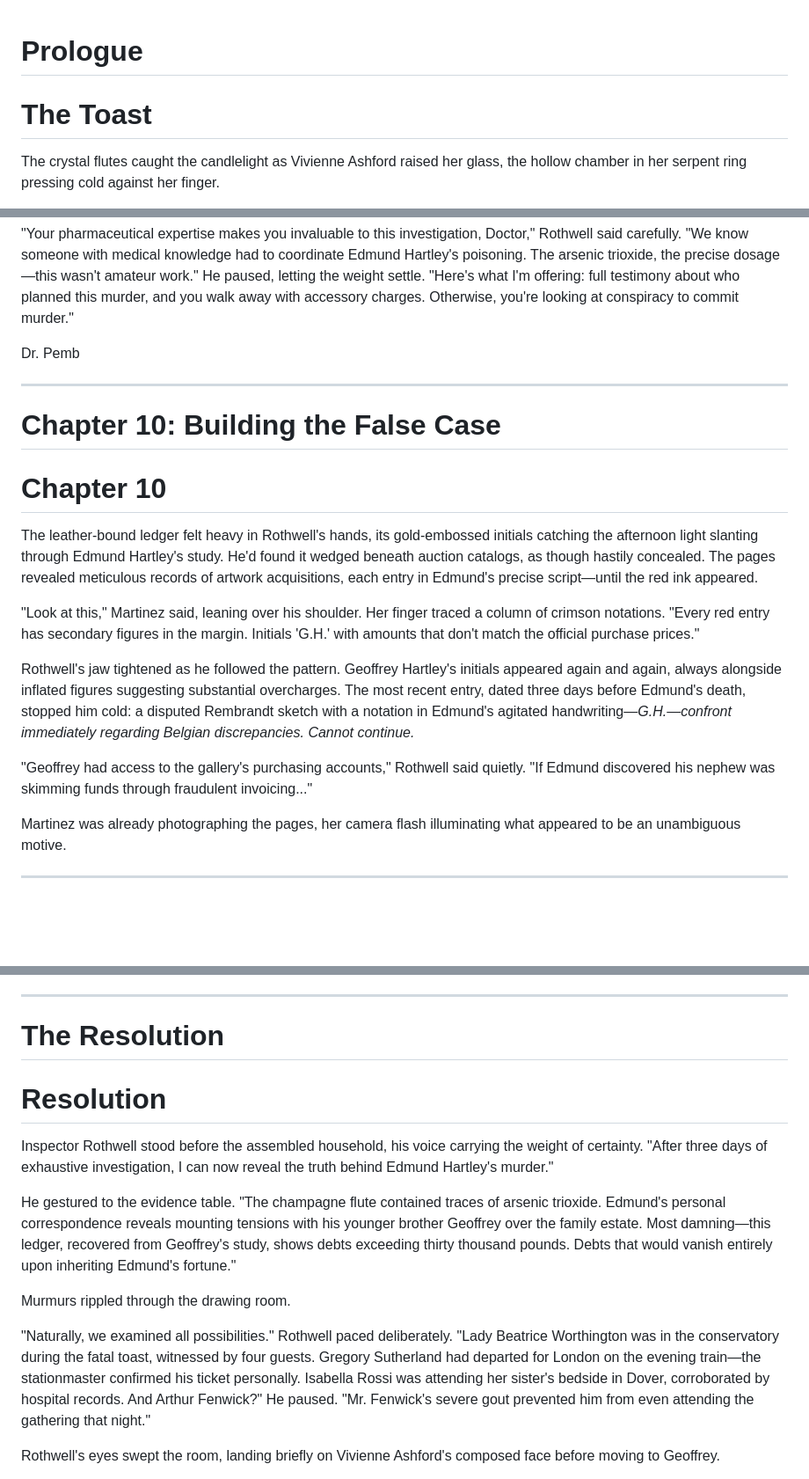
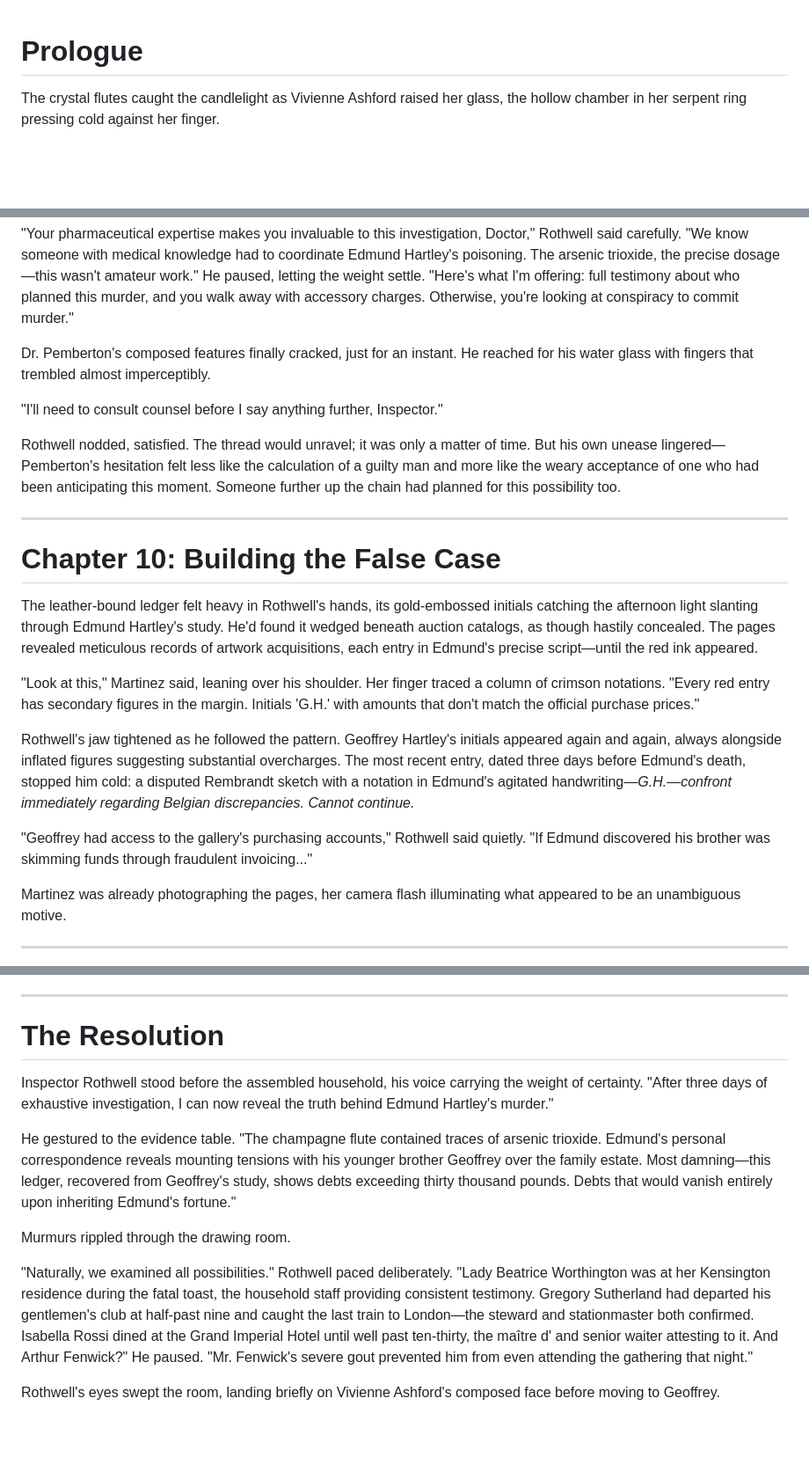
Before and after one commit to ivy3h/7634-s26, a Markdown page: data/final_story.md, 3 parts joined by grey strips. Shown at 88% size. Drawn GitHub-style; blank space fills up the shorter version.

```diff
--- a/data/final_story.md
+++ b/data/final_story.md
@@ -1,6 +1,4 @@
 # Prologue
-
-# The Toast
 
 The crystal flutes caught the candlelight as Vivienne Ashford raised her glass, the hollow chamber in her serpent ring pressing cold against her finger.
 
@@ -282,13 +262,15 @@ By afternoon, Rothwell had relocated their conversation to the station, where Ma
 
 "Your pharmaceutical expertise makes you invaluable to this investigation, Doctor," Rothwell said carefully. "We know someone with medical knowledge had to coordinate Edmund Hartley's poisoning. The arsenic trioxide, the precise dosage—this wasn't amateur work." He paused, letting the weight settle. "Here's what I'm offering: full testimony about who planned this murder, and you walk away with accessory charges. Otherwise, you're looking at conspiracy to commit murder."
 
-Dr. Pemb
+Dr. Pemberton's composed features finally cracked, just for an instant. He reached for his water glass with fingers that trembled almost imperceptibly.
+
+"I'll need to consult counsel before I say anything further, Inspector."
+
+Rothwell nodded, satisfied. The thread would unravel; it was only a matter of time. But his own unease lingered—Pemberton's hesitation felt less like the calculation of a guilty man and more like the weary acceptance of one who had been anticipating this moment. Someone further up the chain had planned for this possibility too.
 
 ---
 
 # Chapter 10: Building the False Case
-
-# Chapter 10
 
 The leather-bound ledger felt heavy in Rothwell's hands, its gold-embossed initials catching the afternoon light slanting through Edmund Hartley's study. He'd found it wedged beneath auction catalogs, as though hastily concealed. The pages revealed meticulous records of artwork acquisitions, each entry in Edmund's precise script—until the red ink appeared.
 
@@ -296,7 +278,7 @@ The leather-bound ledger felt heavy in Rothwell's hands, its gold-embossed initi
 
 Rothwell's jaw tightened as he followed the pattern. Geoffrey Hartley's initials appeared again and again, always alongside inflated figures suggesting substantial overcharges. The most recent entry, dated three days before Edmund's death, stopped him cold: a disputed Rembrandt sketch with a notation in Edmund's agitated handwriting—*G.H.—confront immediately regarding Belgian discrepancies. Cannot continue.*
 
-"Geoffrey had access to the gallery's purchasing accounts," Rothwell said quietly. "If Edmund discovered his nephew was skimming funds through fraudulent invoicing..."
+"Geoffrey had access to the gallery's purchasing accounts," Rothwell said quietly. "If Edmund discovered his brother was skimming funds through fraudulent invoicing..."
 
 Martinez was already photographing the pages, her camera flash illuminating what appeared to be an unambiguous motive.
 
@@ -340,15 +320,13 @@ As they descended the townhouse steps, Martinez leaned close. "Dr. Pemberton con
 
 # The Resolution
 
-# Resolution
-
 Inspector Rothwell stood before the assembled household, his voice carrying the weight of certainty. "After three days of exhaustive investigation, I can now reveal the truth behind Edmund Hartley's murder."
 
 He gestured to the evidence table. "The champagne flute contained traces of arsenic trioxide. Edmund's personal correspondence reveals mounting tensions with his younger brother Geoffrey over the family estate. Most damning—this ledger, recovered from Geoffrey's study, shows debts exceeding thirty thousand pounds. Debts that would vanish entirely upon inheriting Edmund's fortune."
 
 Murmurs rippled through the drawing room.
 
-"Naturally, we examined all possibilities." Rothwell paced deliberately. "Lady Beatrice Worthington was in the conservatory during the fatal toast, witnessed by four guests. Gregory Sutherland had departed for London on the evening train—the stationmaster confirmed his ticket personally. Isabella Rossi was attending her sister's bedside in Dover, corroborated by hospital records. And Arthur Fenwick?" He paused. "Mr. Fenwick's severe gout prevented him from even attending the gathering that night."
+"Naturally, we examined all possibilities." Rothwell paced deliberately. "Lady Beatrice Worthington was at her Kensington residence during the fatal toast, the household staff providing consistent testimony. Gregory Sutherland had departed his gentlemen's club at half-past nine and caught the last train to London—the steward and stationmaster both confirmed. Isabella Rossi dined at the Grand Imperial Hotel until well past ten-thirty, the maître d' and senior waiter attesting to it. And Arthur Fenwick?" He paused. "Mr. Fenwick's severe gout prevented him from even attending the gathering that night."
 
 Rothwell's eyes swept the room, landing briefly on Vivienne Ashford's composed face before moving to Geoffrey.
 
```
Also changed, not shown: other parts of data/final_story.md (+9 -31 lines).
